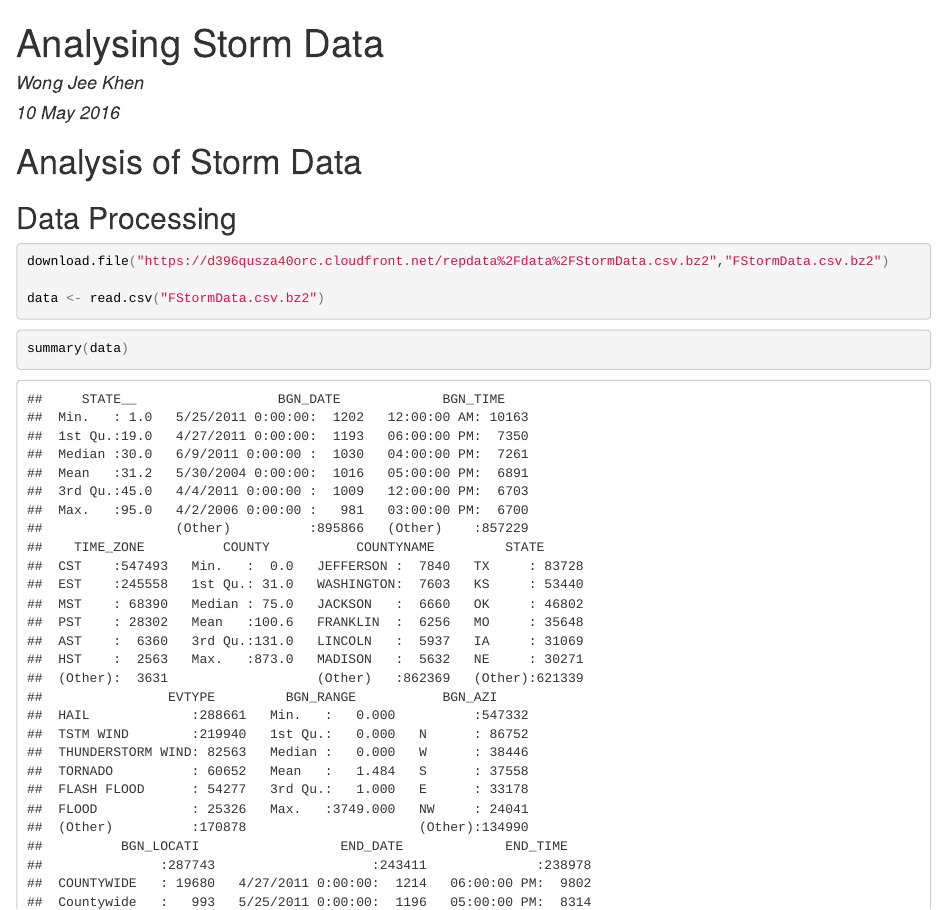
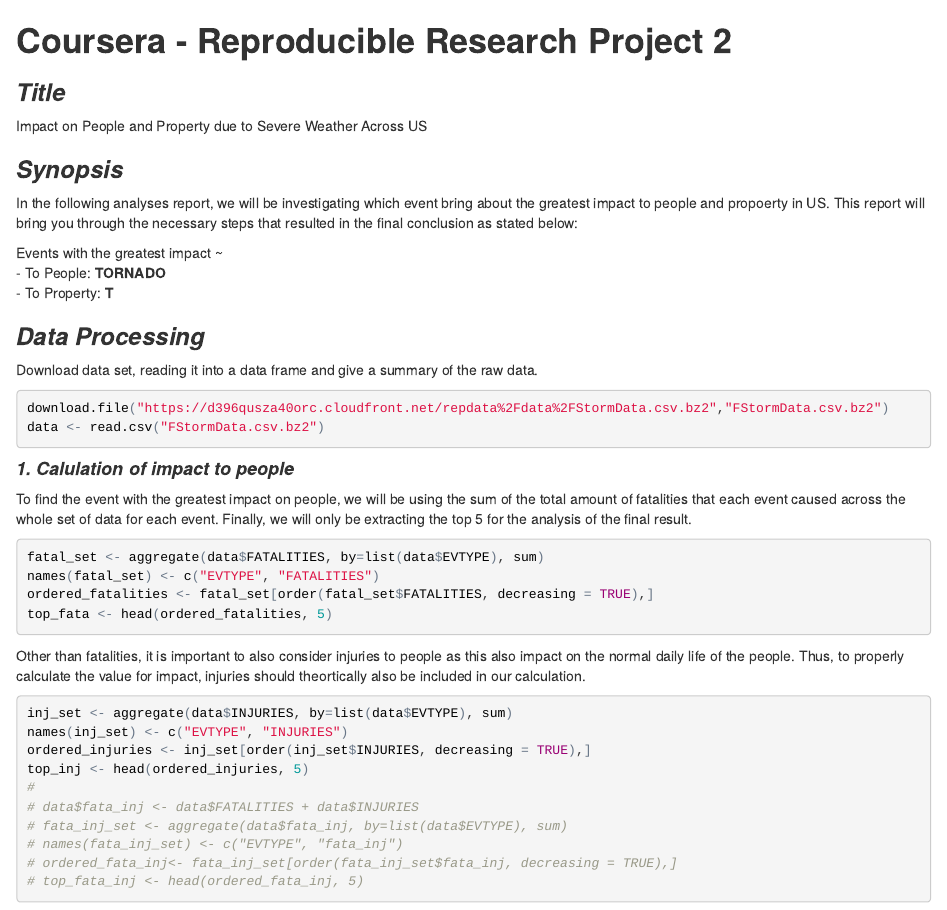
Before and after one commit to Jeekhen-zz/Peer-Assessment-2, an R Markdown document (Analysing_Storm_Data.Rmd): the page in a window 1100 px wide, from its top. The pictures show the output file Analysing_Storm_Data.html that the author committed with the source, opened offline.

Commit message:
Codes complete Lack graphs and formatting for report.

````diff
--- a/Analysing_Storm_Data.Rmd
+++ b/Analysing_Storm_Data.Rmd
@@ -1,24 +1,55 @@
----
-title: "Analysing Storm Data"
-author: "Wong Jee Khen"
-date: "10 May 2016"
-output: html_document
----
-
 ```{r setup, include=FALSE}
 knitr::opts_chunk$set(echo = TRUE)
 knitr::opts_chunk$set(cache = TRUE)
 ```
 
-# Analysis of Storm Data
+# **Coursera - Reproducible Research Project 2**
+
+### ***Title***
+Impact on People and Property due to Severe Weather Across US
+
+### ***Synopsis***
+In the following analyses report, we will be investigating which event bring about the greatest impact to people and propoerty in US. This report will bring you through the necessary steps that resulted in the final conclusion as stated below:
+
+Events with the greatest impact ~
+- To People: **TORNADO**
+- To Property: **T**
 
 
+### ***Data Processing***
 
-## Data Processing
+Download data set, reading it into a data frame and give a summary of the raw data.
+
 ```{r}
 download.file("https://d396qusza40orc.cloudfront.net/repdata%2Fdata%2FStormData.csv.bz2","FStormData.csv.bz2")
+data <- read.csv("FStormData.csv.bz2")
+```
 
-data <- read.csv("FStormData.csv.bz2")
+#### ***1. Calulation of impact to people***
+
+To find the event with the greatest impact on people, we will be using the sum of the total amount of fatalities that each event caused across the whole set of data for each event. Finally, we will only be extracting the top 5 for the analysis of the final result.
+
+```{r}
+fatal_set <- aggregate(data$FATALITIES, by=list(data$EVTYPE), sum)
+names(fatal_set) <- c("EVTYPE", "FATALITIES")
+ordered_fatalities <- fatal_set[order(fatal_set$FATALITIES, decreasing = TRUE),]
+top_fata <- head(ordered_fatalities, 5)
+```
+
+Other than fatalities, it is important to also consider injuries to people as this also impact on the normal daily life of the people. Thus, to properly calculate the value for impact, injuries should theortically also be included in our calculation.
+
+
+```{r}
+inj_set <- aggregate(data$INJURIES, by=list(data$EVTYPE), sum)
+names(inj_set) <- c("EVTYPE", "INJURIES")
+ordered_injuries <- inj_set[order(inj_set$INJURIES, decreasing = TRUE),]
+top_inj <- head(ordered_injuries, 5)
+#
+# data$fata_inj <- data$FATALITIES + data$INJURIES
+# fata_inj_set <- aggregate(data$fata_inj, by=list(data$EVTYPE), sum)
+# names(fata_inj_set) <- c("EVTYPE", "fata_inj")
+# ordered_fata_inj<- fata_inj_set[order(fata_inj_set$fata_inj, decreasing = TRUE),]
+# top_fata_inj <- head(ordered_fata_inj, 5)
 
 ```
 
@@ -26,2 +67 @@ data <- read.csv("FStormData.csv.bz2")
 
-summary(data)
````
Also changed, not shown: Analysing_Storm_Data.html, Analysing_Storm_Data.Rmd (56 more changed lines).
